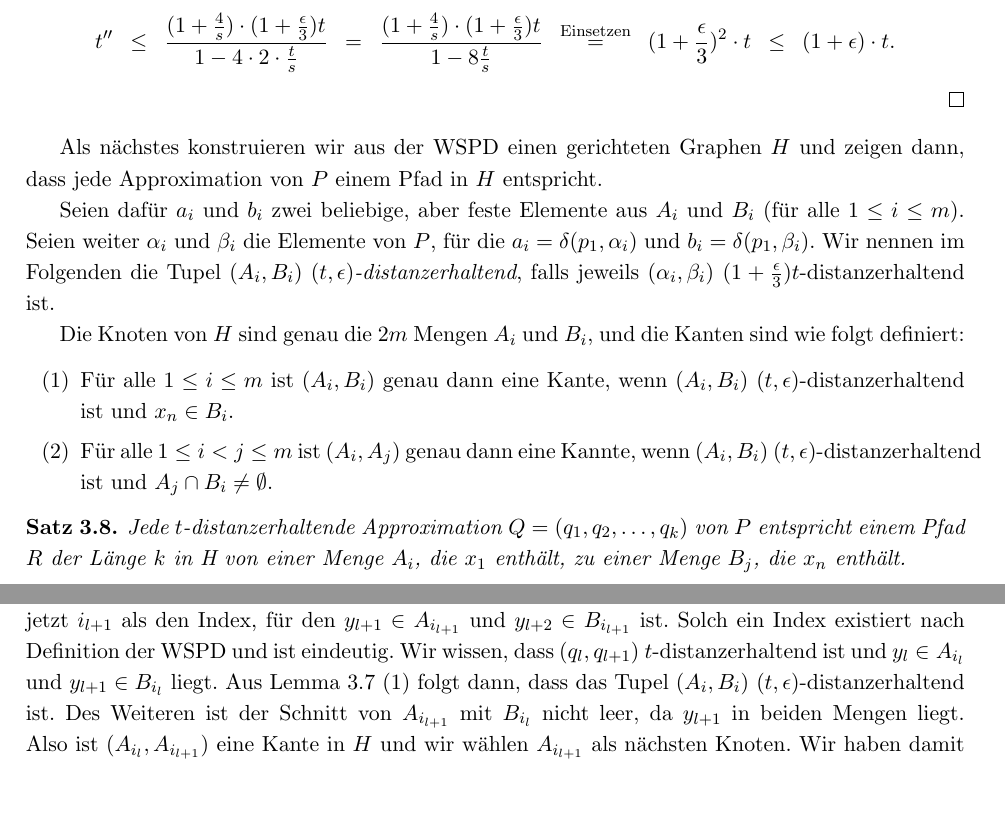
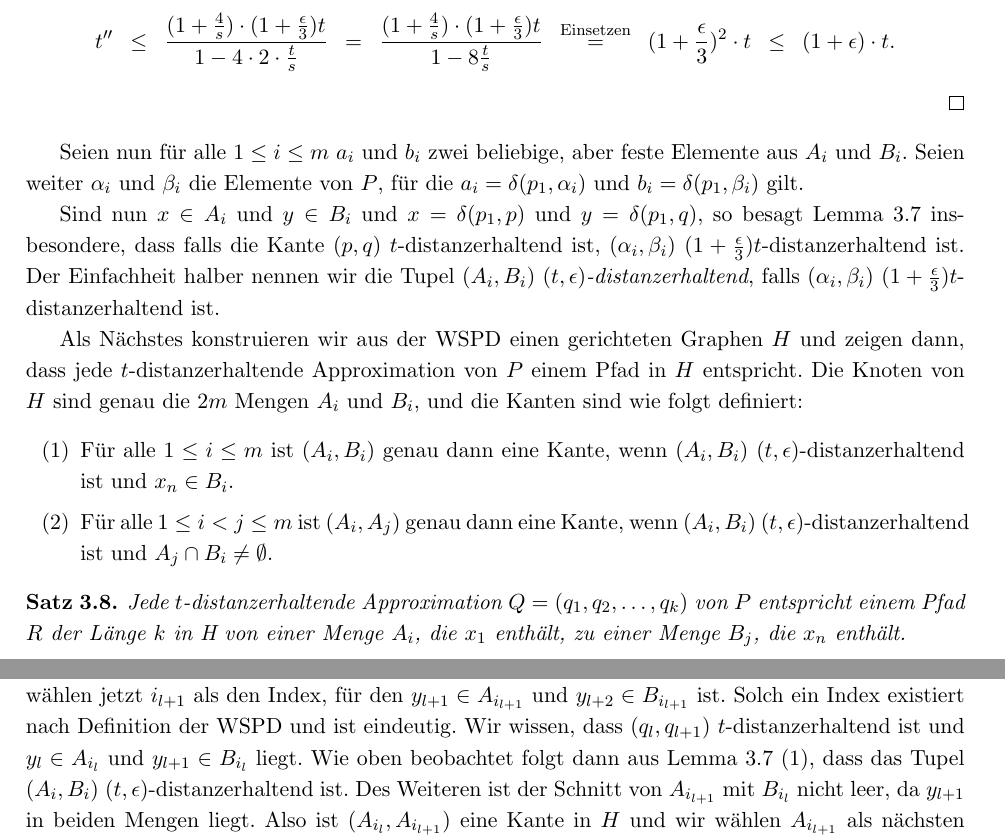
Before and after one commit to NKlug/paper-dpapp, a LaTeX paper (latex/paper/main.tex, which reads latex/paper/approximative_mvps.tex): two parts of pages 9 and 10 of 17, joined at a grey line, cut so that both start at the same text, the shorter picture padded with empty space. Compiled offline with pdfLaTeX.

Commit message:
Refactor paragraph before graph H construction

```diff
--- a/latex/paper/approximative_mvps.tex
+++ b/latex/paper/approximative_mvps.tex
@@ -109,15 +109,17 @@
     	\]
     \end{proof}
 
-    Als nächstes konstruieren wir aus der WSPD einen gerichteten Graphen $H$ und zeigen dann, dass jede Approximation von $P$ einem Pfad in $H$ entspricht.
+    Seien nun für alle $1 \leq i \leq m$ $a_i$ und $b_i$ zwei beliebige, aber feste Elemente aus $A_i$ und $B_i$.
+    Seien weiter $\alpha_i$ und $\beta_i$ die Elemente von $P$, für die $a_i = \delta(p_1, \alpha_i)$ und $b_i = \delta(p_1, \beta_i)$ gilt.
 
-    Seien dafür $a_i$ und $b_i$ zwei beliebige, aber feste Elemente aus $A_i$ und $B_i$ (für alle $1 \leq i \leq m$).
-    Seien weiter $\alpha_i$ und $\beta_i$ die Elemente von $P$, für die $a_i = \delta(p_1, \alpha_i)$ und $b_i = \delta(p_1, \beta_i)$. Wir nennen im Folgenden die Tupel $(A_i, B_i)$ \emph{$(t, \epsilon)$-distanzerhaltend}, falls jeweils $(\alpha_i, \beta_i)$ $(1 + \frac{\epsilon }{3})t$-distanzerhaltend ist.
+    Sind nun $x \in A_i$ und $y \in B_i$ und $x = \delta(p_1, p)$ und $y = \delta(p_1, q)$, so besagt Lemma \ref{lem:tepsilon} insbesondere, dass falls die Kante $(p, q)$ $t$-distanzerhaltend ist, $(\alpha_i, \beta_i)$ $(1 + \frac{\epsilon}{3})t$-distanzerhaltend ist.
+    Der Einfachheit halber nennen wir die Tupel $(A_i, B_i)$ \emph{$(t, \epsilon)$-distanzerhaltend}, falls $(\alpha_i, \beta_i)$ $(1 + \frac{\epsilon}{3})t$-distanzerhaltend ist.
 
+    Als Nächstes konstruieren wir aus der WSPD einen gerichteten Graphen $H$ und zeigen dann, dass jede $t$-distanzerhaltende Approximation von $P$ einem Pfad in $H$ entspricht.
     Die Knoten von $H$ sind genau die $2m$ Mengen $A_i$ und $B_i$, und die Kanten sind wie folgt definiert:
     \begin{enumerate}
     	\item Für alle $1 \leq i \leq m$ ist $(A_i, B_i)$ genau dann eine Kante, wenn $(A_i, B_i)$ $(t, \epsilon)$-distanzerhaltend ist und $x_n \in B_i$.
-    	\item Für alle $1\leq i < j \leq m$ ist $(A_i, A_j)$ genau dann eine Kannte, wenn $(A_i, B_i)$ $(t, \epsilon)$-distanzerhaltend ist und $A_j \cap B_i \neq \emptyset$.
+    	\item Für alle $1\leq i < j \leq m$ ist $(A_i, A_j)$ genau dann eine Kante, wenn $(A_i, B_i)$ $(t, \epsilon)$-distanzerhaltend ist und $A_j \cap B_i \neq \emptyset$.
     \end{enumerate}
 
 	\begin{theorem}
@@ -135,7 +137,7 @@
 		Wir wählen jetzt $i_{l+1}$ als den Index, für den $y_{l+1} \in A_{i_{l+1}}$ und $y_{l+2} \in B_{i_{l+1}}$ ist.
 		Solch ein Index existiert nach Definition der WSPD und ist eindeutig.
 		Wir wissen, dass $(q_l, q_{l+1})$ $t$-distanzerhaltend ist und $y_l \in A_{i_l}$ und $y_{l+1} \in B_{i_l} $ liegt.
-		Aus Lemma \ref{lem:tepsilon} (1) folgt dann, dass das Tupel $(A_i, B_i)$ $(t, \epsilon)$-distanzerhaltend ist.
+		Wie oben beobachtet folgt dann aus Lemma \ref{lem:tepsilon} (1), dass das Tupel $(A_i, B_i)$ $(t, \epsilon)$-distanzerhaltend ist.
 		Des Weiteren ist der Schnitt von $A_{i_{l+1}}$ mit $B_{i_l}$ nicht leer, da $y_{l+1}$ in beiden Mengen liegt.
 		Also ist $(A_{i_l}, A_{i_{l+1}})$ eine Kante in $H$ und wir wählen $A_{i_{l+1}}$ als nächsten Knoten.
 		Wir haben damit also $(q_1, \mathellipsis, q_l, q_{l+1})$ zu dem Pfad $(A_{i_1}, \mathellipsis, A_{i_l}, A_{i_{l+1}})$ in $H$ umgewandelt, sodass $y_{l+1} \in A_{i_{l+1}}$ und $y_{l+2} \in B_{i_{l+1}}$.
```
Also changed, not shown: latex/paper/approximative_mvps.tex (2 more changed lines).
